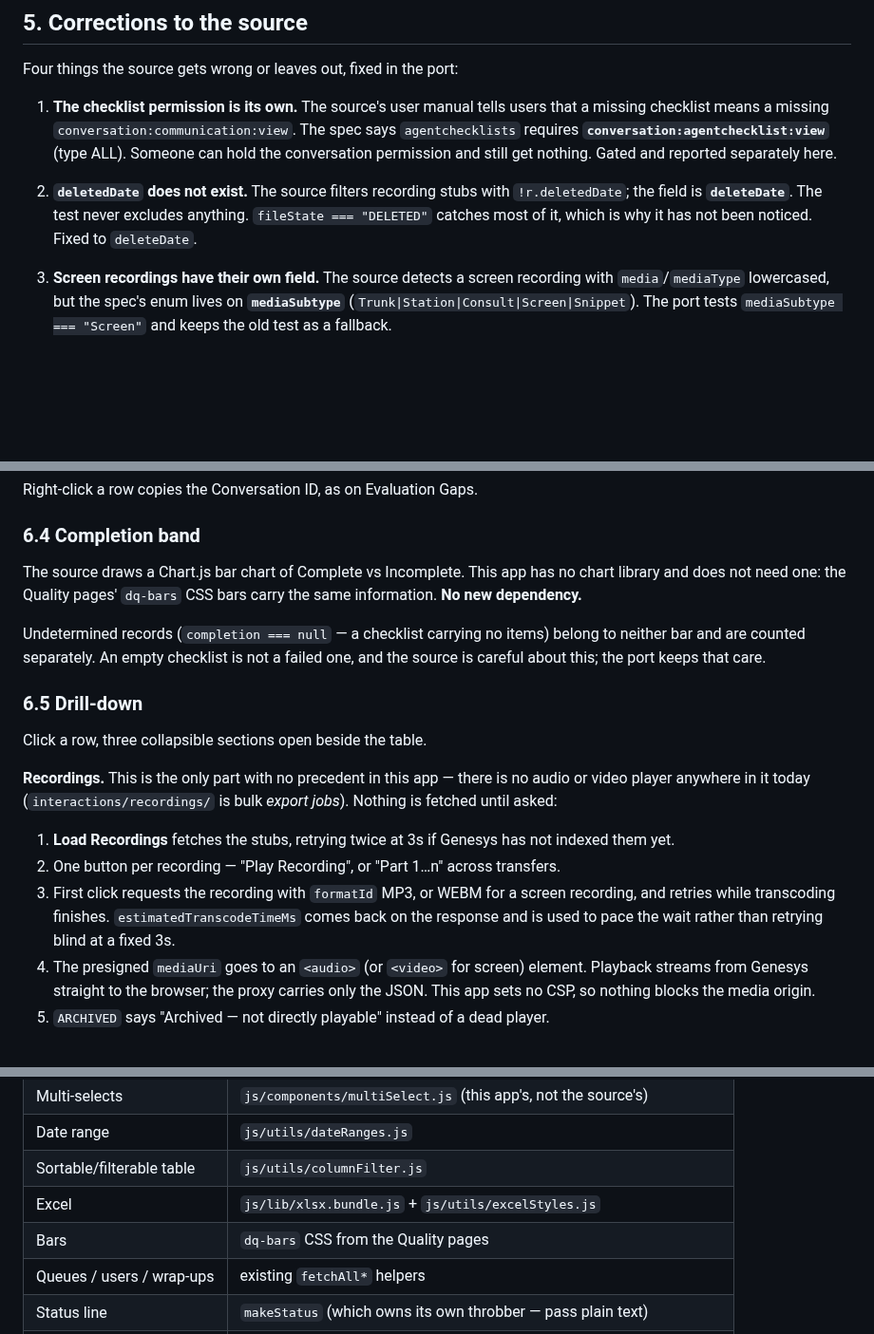
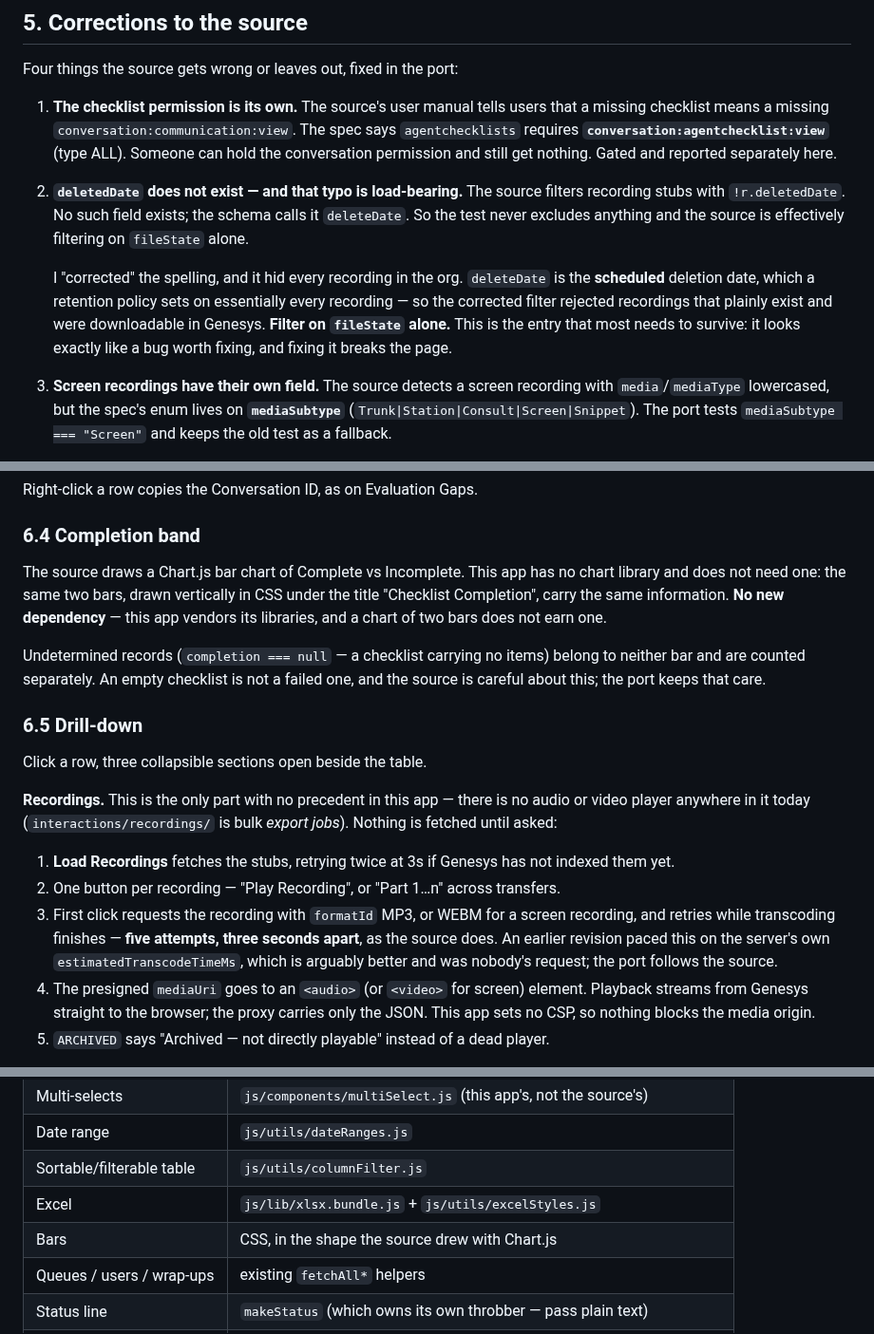
Before and after one commit to XxMasterbeasTxX/genesys-admin-app, a Markdown page: docs/dashboards-agent-copilot-design.md, 3 parts joined by grey strips. Shown at 95% size. Drawn GitHub-style; blank space fills up the shorter version.

Commit message:
Agent Copilot: docs record the trap instead of recommending it
Section 5.2 of the design doc told the next reader to correct `deletedDate` to
`deleteDate`. That advice is what hid every recording in the org, so the entry
now says the opposite and says why: the typo is load-bearing, `deleteDate` is the
scheduled deletion date a retention policy sets on nearly everything, and only
fileState may be filtered on. It is the entry most worth surviving, because it
looks exactly like a bug worth fixing and fixing it breaks the page.

Test 9.12 added for the case that actually shipped broken - a recording carrying
a future Delete Date must still play - marked double-star, since no other test
would have caught it.

Also corrected where the docs had drifted from the code: the transcode retry is
five attempts three seconds apart rather than paced on the server's estimate,
the completion chart is two vertical CSS bars rather than the Quality pages'
horizontal ones, and 7.3 no longer checks bars against tiles that no longer
exist.

Co-Authored-By: Claude Opus 5 <noreply@anthropic.com>

```diff
--- a/docs/dashboards-agent-copilot-design.md
+++ b/docs/dashboards-agent-copilot-design.md
@@ -123,10 +123,17 @@ Four things the source gets wrong or leaves out, fixed in the port:
    (type ALL). Someone can hold the conversation permission and still get
    nothing. Gated and reported separately here.
 
-2. **`deletedDate` does not exist.** The source filters recording stubs with
-   `!r.deletedDate`; the field is **`deleteDate`**. The test never excludes
-   anything. `fileState === "DELETED"` catches most of it, which is why it has
-   not been noticed. Fixed to `deleteDate`.
+2. **`deletedDate` does not exist — and that typo is load-bearing.** The source
+   filters recording stubs with `!r.deletedDate`. No such field exists; the
+   schema calls it `deleteDate`. So the test never excludes anything and the
+   source is effectively filtering on `fileState` alone.
+
+   I "corrected" the spelling, and it hid every recording in the org.
+   `deleteDate` is the **scheduled** deletion date, which a retention policy
+   sets on essentially every recording — so the corrected filter rejected
+   recordings that plainly exist and were downloadable in Genesys. **Filter on
+   `fileState` alone.** This is the entry that most needs to survive: it looks
+   exactly like a bug worth fixing, and fixing it breaks the page.
 
 3. **Screen recordings have their own field.** The source detects a screen
    recording with `media`/`mediaType` lowercased, but the spec's enum lives on
@@ -229,8 +236,10 @@ Right-click a row copies the Conversation ID, as on Evaluation Gaps.
 ### 6.4 Completion band
 
 The source draws a Chart.js bar chart of Complete vs Incomplete. This app has no
-chart library and does not need one: the Quality pages' `dq-bars` CSS bars carry
-the same information. **No new dependency.**
+chart library and does not need one: the same two bars, drawn vertically in CSS
+under the title "Checklist Completion", carry the same information. **No new
+dependency** — this app vendors its libraries, and a chart of two bars does not
+earn one.
 
 Undetermined records (`completion === null` — a checklist carrying no items)
 belong to neither bar and are counted separately. An empty checklist is not a
@@ -248,9 +257,10 @@ audio or video player anywhere in it today (`interactions/recordings/` is bulk
    not indexed them yet.
 2. One button per recording — "Play Recording", or "Part 1…n" across transfers.
 3. First click requests the recording with `formatId` MP3, or WEBM for a screen
-   recording, and retries while transcoding finishes. `estimatedTranscodeTimeMs`
-   comes back on the response and is used to pace the wait rather than retrying
-   blind at a fixed 3s.
+   recording, and retries while transcoding finishes — **five attempts, three
+   seconds apart**, as the source does. An earlier revision paced this on the
+   server's own `estimatedTranscodeTimeMs`, which is arguably better and was
+   nobody's request; the port follows the source.
 4. The presigned `mediaUri` goes to an `<audio>` (or `<video>` for screen)
    element. Playback streams from Genesys straight to the browser; the proxy
    carries only the JSON. This app sets no CSP, so nothing blocks the media
@@ -345,7 +355,7 @@ A blank is never reported as a zero.
 | Date range | `js/utils/dateRanges.js` |
 | Sortable/filterable table | `js/utils/columnFilter.js` |
 | Excel | `js/lib/xlsx.bundle.js` + `js/utils/excelStyles.js` |
-| Bars | `dq-bars` CSS from the Quality pages |
+| Bars | CSS, in the shape the source drew with Chart.js |
 | Queues / users / wrap-ups | existing `fetchAll*` helpers |
 | Status line | `makeStatus` (which owns its own throbber — pass plain text) |
 | Multi-org | org context, free |
```
Also changed, not shown: docs/testing/dashboards-agent-copilot-checklists-tests.md (+3 -2 lines).
